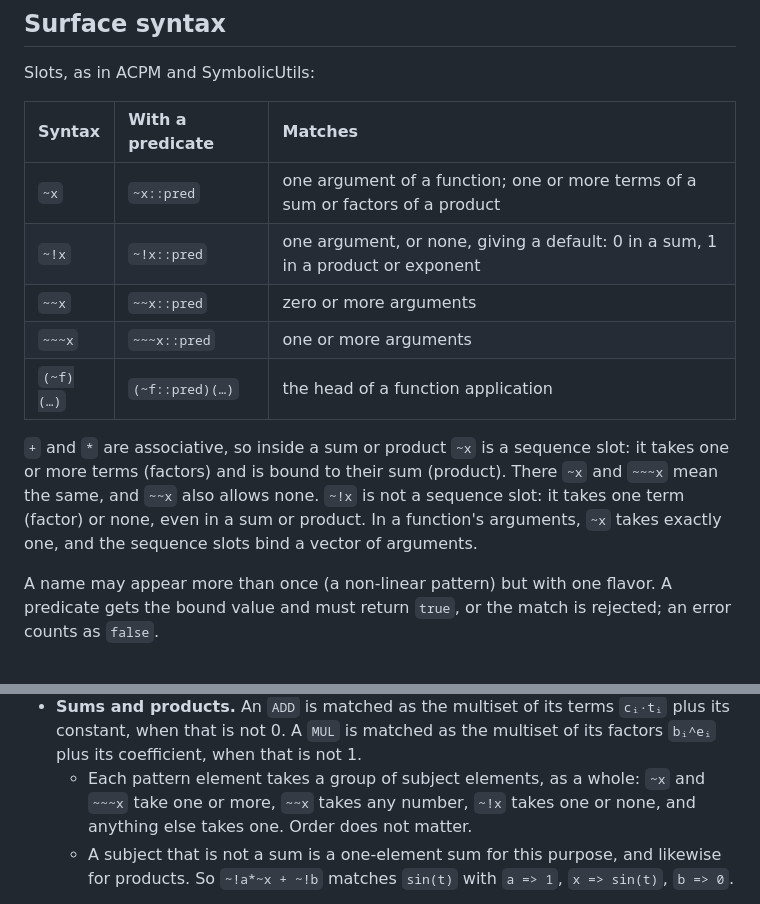
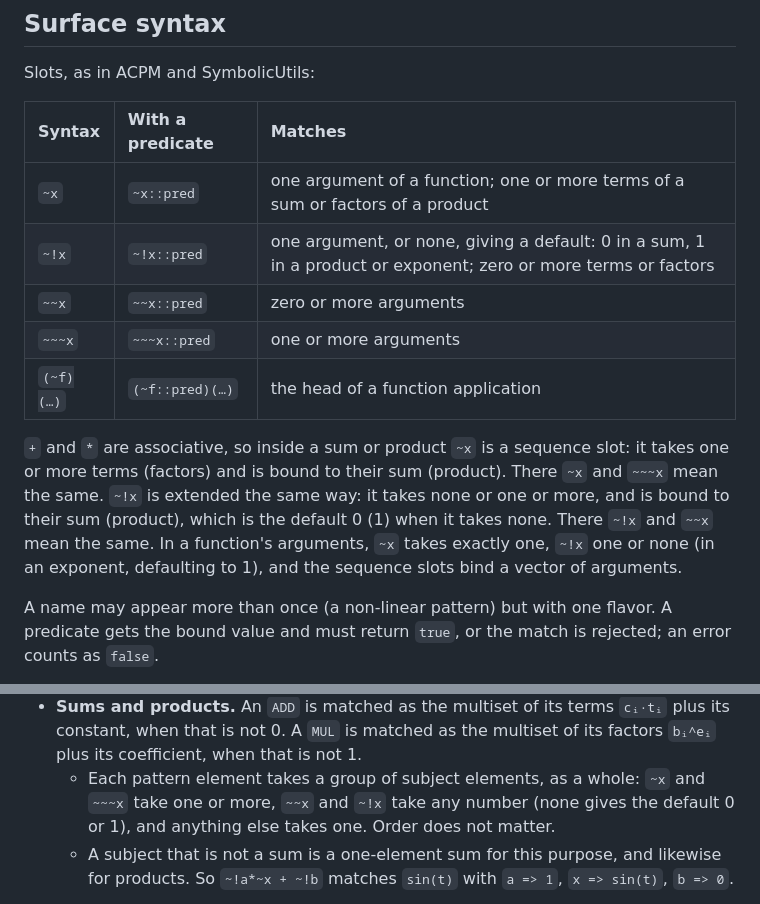
Before and after one commit to jverzani/SymJ.jl, a Markdown page: notes/pattern_matching.md, 2 parts joined by grey strips. Rendered like a GitHub page.

Commit message:
Design note: ~!x takes any number of terms or factors
Co-Authored-By: Claude Opus 5.5 <noreply@anthropic.com>

```diff
--- a/notes/pattern_matching.md
+++ b/notes/pattern_matching.md
@@ -54,16 +54,18 @@ Slots, as in ACPM and SymbolicUtils:
 | Syntax | With a predicate | Matches |
 |:--|:--|:--|
 | `~x` | `~x::pred` | one argument of a function; one or more terms of a sum or factors of a product |
-| `~!x` | `~!x::pred` | one argument, or none, giving a default: 0 in a sum, 1 in a product or exponent |
+| `~!x` | `~!x::pred` | one argument, or none, giving a default: 0 in a sum, 1 in a product or exponent; zero or more terms or factors |
 | `~~x` | `~~x::pred` | zero or more arguments |
 | `~~~x` | `~~~x::pred` | one or more arguments |
 | `(~f)(…)` | `(~f::pred)(…)` | the head of a function application |
 
 `+` and `*` are associative, so inside a sum or product `~x` is a sequence slot: it takes
 one or more terms (factors) and is bound to their sum (product). There `~x` and `~~~x`
-mean the same, and `~~x` also allows none. `~!x` is not a sequence slot: it takes one
-term (factor) or none, even in a sum or product. In a function's arguments, `~x` takes
-exactly one, and the sequence slots bind a vector of arguments.
+mean the same. `~!x` is extended the same way: it takes none or one or more, and is
+bound to their sum (product), which is the default 0 (1) when it takes none. There `~!x`
+and `~~x` mean the same. In a function's arguments, `~x` takes exactly one, `~!x` one or
+none (in an exponent, defaulting to 1), and the sequence slots bind a vector of
+arguments.
 
 A name may appear more than once (a non-linear pattern) but with one flavor. A predicate
 gets the bound value and must return `true`, or the match is rejected; an error counts as
@@ -139,8 +141,8 @@ Each kind is matched as follows:
   its constant, when that is not 0. A `MUL` is matched as the multiset of its factors
   `bᵢ^eᵢ` plus its coefficient, when that is not 1.
   - Each pattern element takes a group of subject elements, as a whole: `~x` and `~~~x`
-    take one or more, `~~x` takes any number, `~!x` takes one or none, and anything else
-    takes one. Order does not matter.
+    take one or more, `~~x` and `~!x` take any number (none gives the default 0 or 1),
+    and anything else takes one. Order does not matter.
   - A subject that is not a sum is a one-element sum for this purpose, and likewise for
     products. So `~!a*~x + ~!b` matches `sin(t)` with `a => 1`, `x => sin(t)`, `b => 0`.
 
```
